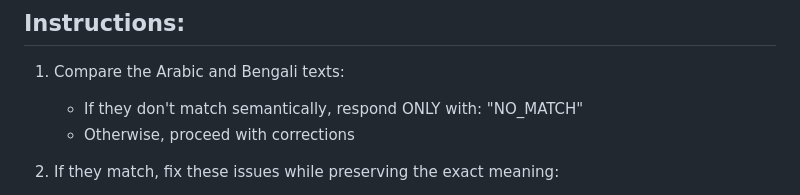
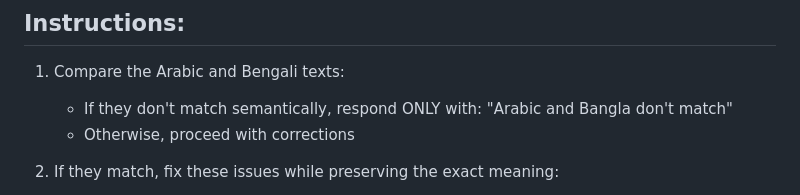
Before and after one commit to khalidmahamud/data-comparison-tool, a Markdown page: prompts/regenerate_hadis_prompt.md, the part around the change. GitHub-like rendering.

Commit message:
fix: update semantic mismatch response in regeneration prompt 📝✨

```diff
--- a/prompts/regenerate_hadis_prompt.md
+++ b/prompts/regenerate_hadis_prompt.md
@@ -17,7 +17,7 @@ This script uses these variables:
 
 1. Compare the Arabic and Bengali texts:
 
-   - If they don't match semantically, respond ONLY with: "NO_MATCH"
+   - If they don't match semantically, respond ONLY with: "Arabic and Bangla don't match"
    - Otherwise, proceed with corrections
 
 2. If they match, fix these issues while preserving the exact meaning:
```
